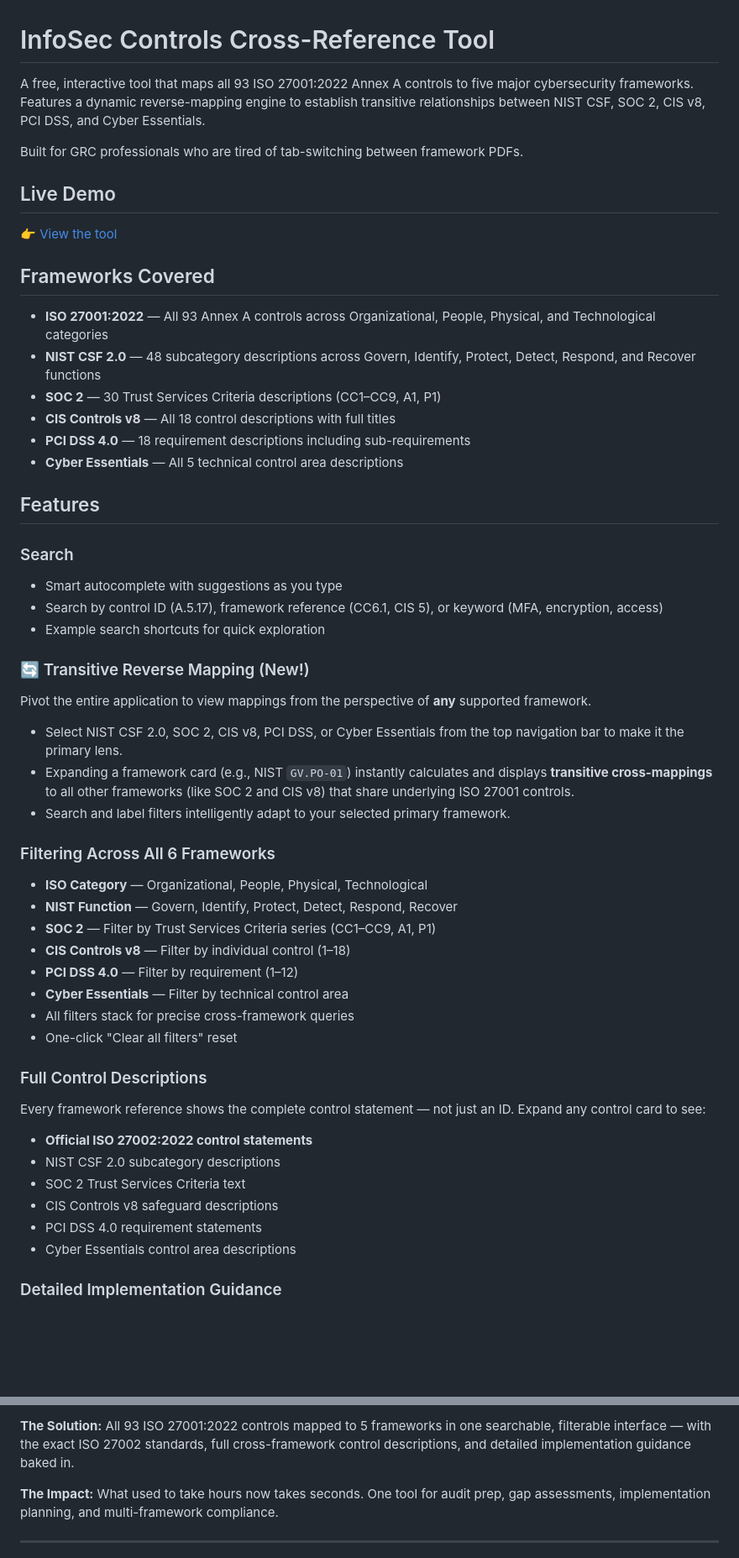
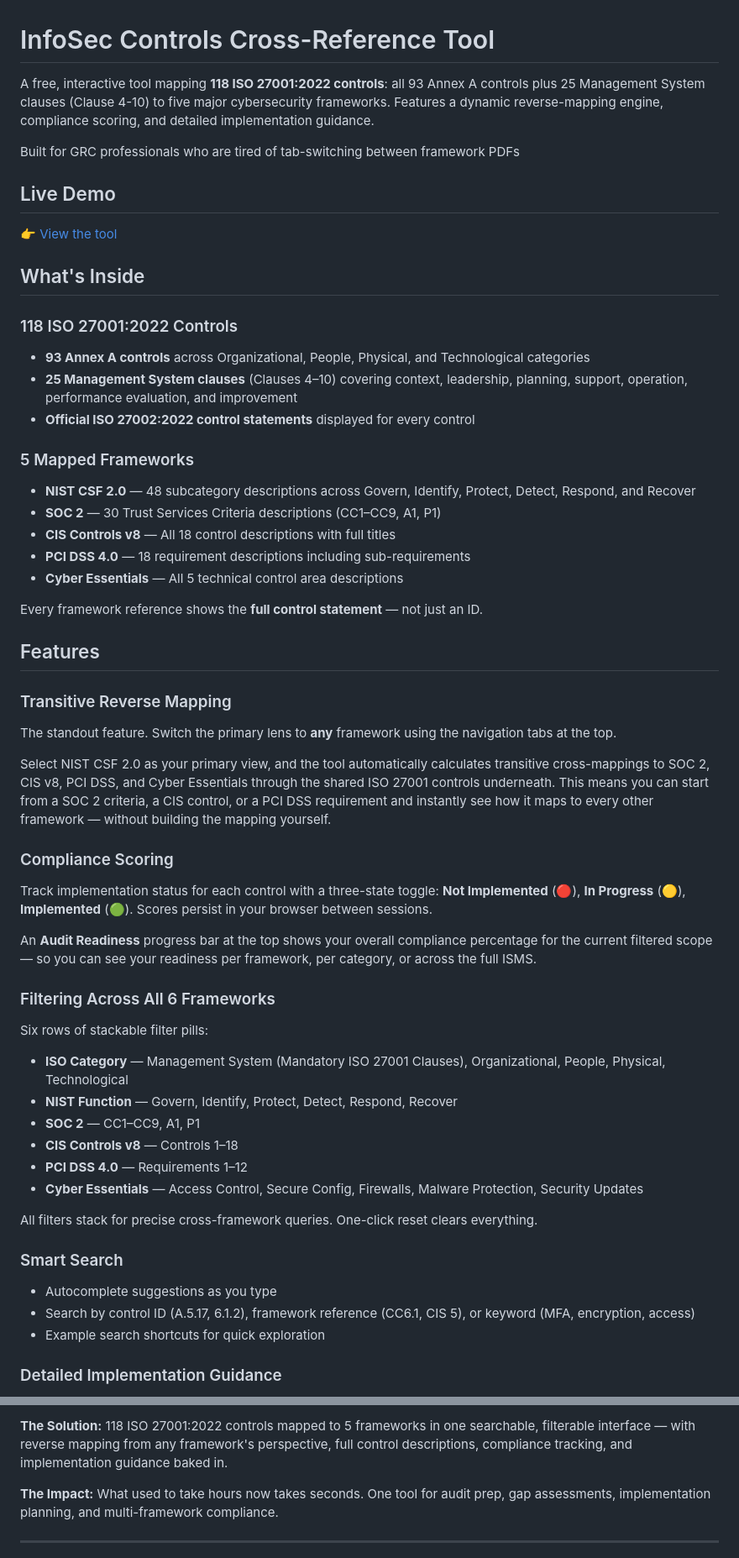
Before and after one commit to prinnyo/grc-framework-mapping-tool, a Markdown page: README.md, 2 parts joined by grey strips. Shown at 84% size. Drawn GitHub-style; blank space fills up the shorter version.

Commit message:
Revise README for updated features and controls
Updated the README to reflect the addition of 25 Management System clauses and enhanced features like compliance scoring and implementation guidance.

```diff
--- a/README.md
+++ b/README.md
@@ -1,52 +1,55 @@
 # InfoSec Controls Cross-Reference Tool
 
-A free, interactive tool that maps all 93 ISO 27001:2022 Annex A controls to five major cybersecurity frameworks. Features a dynamic reverse-mapping engine to establish transitive relationships between NIST CSF, SOC 2, CIS v8, PCI DSS, and Cyber Essentials.
+A free, interactive tool mapping **118 ISO 27001:2022 controls**: all 93 Annex A controls plus 25 Management System clauses (Clause 4-10) to five major cybersecurity frameworks. Features a dynamic reverse-mapping engine, compliance scoring, and detailed implementation guidance.
 
-Built for GRC professionals who are tired of tab-switching between framework PDFs.
+Built for GRC professionals who are tired of tab-switching between framework PDFs
 
 ## Live Demo
 
 👉 [View the tool](https://prinnyo.github.io/grc-framework-mapping-tool)
 
-## Frameworks Covered
+## What's Inside
 
-- **ISO 27001:2022** — All 93 Annex A controls across Organizational, People, Physical, and Technological categories
-- **NIST CSF 2.0** — 48 subcategory descriptions across Govern, Identify, Protect, Detect, Respond, and Recover functions
+### 118 ISO 27001:2022 Controls
+- **93 Annex A controls** across Organizational, People, Physical, and Technological categories
+- **25 Management System clauses** (Clauses 4–10) covering context, leadership, planning, support, operation, performance evaluation, and improvement
+- **Official ISO 27002:2022 control statements** displayed for every control
+
+### 5 Mapped Frameworks
+- **NIST CSF 2.0** — 48 subcategory descriptions across Govern, Identify, Protect, Detect, Respond, and Recover
 - **SOC 2** — 30 Trust Services Criteria descriptions (CC1–CC9, A1, P1)
 - **CIS Controls v8** — All 18 control descriptions with full titles
 - **PCI DSS 4.0** — 18 requirement descriptions including sub-requirements
 - **Cyber Essentials** — All 5 technical control area descriptions
 
+Every framework reference shows the **full control statement** — not just an ID.
+
 ## Features
 
-### Search
-- Smart autocomplete with suggestions as you type
-- Search by control ID (A.5.17), framework reference (CC6.1, CIS 5), or keyword (MFA, encryption, access)
+### Transitive Reverse Mapping
+The standout feature. Switch the primary lens to **any** framework using the navigation tabs at the top.
+
+Select NIST CSF 2.0 as your primary view, and the tool automatically calculates transitive cross-mappings to SOC 2, CIS v8, PCI DSS, and Cyber Essentials through the shared ISO 27001 controls underneath. This means you can start from a SOC 2 criteria, a CIS control, or a PCI DSS requirement and instantly see how it maps to every other framework — without building the mapping yourself.
+
+### Compliance Scoring
+Track implementation status for each control with a three-state toggle: **Not Implemented** (🔴), **In Progress** (🟡), **Implemented** (🟢). Scores persist in your browser between sessions.
+
+An **Audit Readiness** progress bar at the top shows your overall compliance percentage for the current filtered scope — so you can see your readiness per framework, per category, or across the full ISMS.
+
+### Filtering Across All 6 Frameworks
+Six rows of stackable filter pills:
+- **ISO Category** — Management System (Mandatory ISO 27001 Clauses), Organizational, People, Physical, Technological
+- **NIST Function** — Govern, Identify, Protect, Detect, Respond, Recover
+- **SOC 2** — CC1–CC9, A1, P1
+- **CIS Controls v8** — Controls 1–18
+- **PCI DSS 4.0** — Requirements 1–12
+- **Cyber Essentials** — Access Control, Secure Config, Firewalls, Malware Protection, Security Updates
+
+All filters stack for precise cross-framework queries. One-click reset clears everything.
+
+### Smart Search
+- Autocomplete suggestions as you type
+- Search by control ID (A.5.17, 6.1.2), framework reference (CC6.1, CIS 5), or keyword (MFA, encryption, access)
 - Example search shortcuts for quick exploration
 
-### 🔄 Transitive Reverse Mapping (New!)
-Pivot the entire application to view mappings from the perspective of **any** supported framework.
-- Select NIST CSF 2.0, SOC 2, CIS v8, PCI DSS, or Cyber Essentials from the top navigation bar to make it the primary lens.
-- Expanding a framework card (e.g., NIST `GV.PO-01`) instantly calculates and displays **transitive cross-mappings** to all other frameworks (like SOC 2 and CIS v8) that share underlying ISO 27001 controls.
-- Search and label filters intelligently adapt to your selected primary framework.
-
-### Filtering Across All 6 Frameworks
-- **ISO Category** — Organizational, People, Physical, Technological
-- **NIST Function** — Govern, Identify, Protect, Detect, Respond, Recover
-- **SOC 2** — Filter by Trust Services Criteria series (CC1–CC9, A1, P1)
-- **CIS Controls v8** — Filter by individual control (1–18)
-- **PCI DSS 4.0** — Filter by requirement (1–12)
-- **Cyber Essentials** — Filter by technical control area
-- All filters stack for precise cross-framework queries
-- One-click "Clear all filters" reset
-
-### Full Control Descriptions
-Every framework reference shows the complete control statement — not just an ID. Expand any control card to see:
-- **Official ISO 27002:2022 control statements**
-- NIST CSF 2.0 subcategory descriptions
-- SOC 2 Trust Services Criteria text
-- CIS Controls v8 safeguard descriptions
-- PCI DSS 4.0 requirement statements
-- Cyber Essentials control area descriptions
-
 ### Detailed Implementation Guidance
@@ -118,5 +112,5 @@ MIT — free to use, modify, and share.
 
-**The Solution:** All 93 ISO 27001:2022 controls mapped to 5 frameworks in one searchable, filterable interface — with the exact ISO 27002 standards, full cross-framework control descriptions, and detailed implementation guidance baked in.
+**The Solution:** 118 ISO 27001:2022 controls mapped to 5 frameworks in one searchable, filterable interface — with reverse mapping from any framework's perspective, full control descriptions, compliance tracking, and implementation guidance baked in.
 
 **The Impact:** What used to take hours now takes seconds. One tool for audit prep, gap assessments, implementation planning, and multi-framework compliance.
 
```
Also changed, not shown: other parts of README.md (+13 -22 lines).
